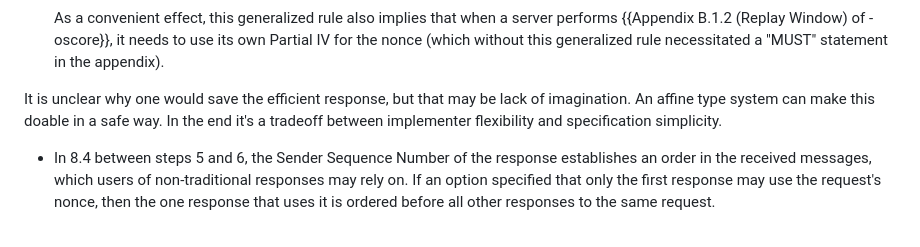
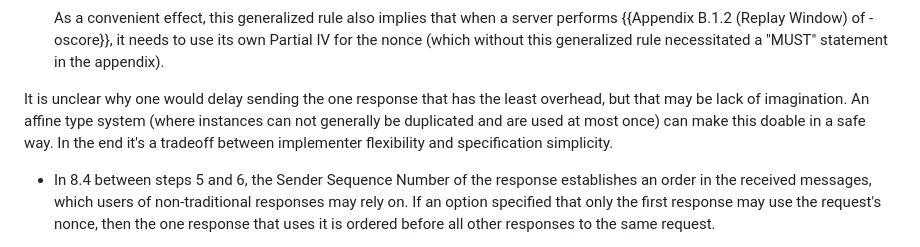
Before and after one commit to core-wg/core-responses, a Markdown page: draft-bormann-core-responses.md, the part around the change. Drawn GitHub-style.

Commit message:
Clarifications in maybealwaysfirst comment

```diff
--- a/draft-bormann-core-responses.md
+++ b/draft-bormann-core-responses.md
@@ -201,9 +201,9 @@ These rules generalize {{Sections 8.3 (Protecting the Response) and 8.4
 
 [^maybealwaysfirst]: CA: We could also just mandate the "either the first or never" behavior.
 
-  It is unclear why one would save the efficient response,
+  It is unclear why one would delay sending the one response that has the least overhead,
   but that may be lack of imagination.
-  An affine type system can make this doable in a safe way.
+  An affine type system (where instances can not generally be duplicated and are used at most once) can make this doable in a safe way.
   In the end it's a tradeoff between implementer flexibility and specification simplicity.
 
 * In 8.4 between steps 5 and 6,
```
